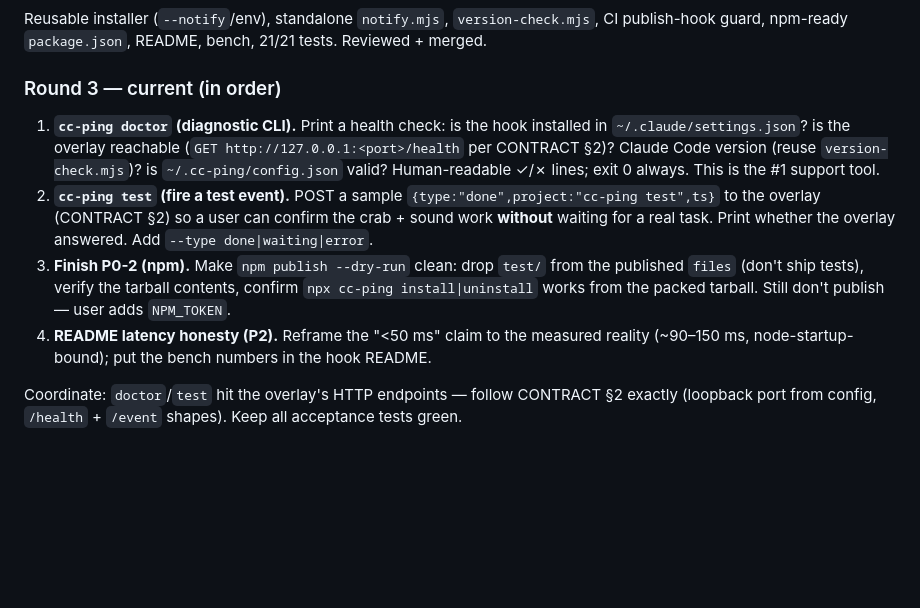
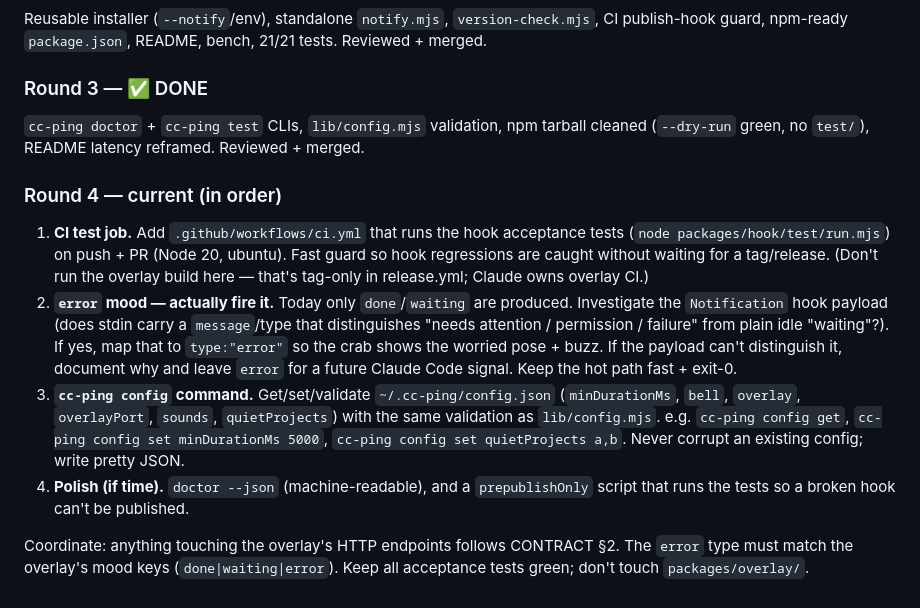
Before and after one commit to kunbindz/cc-ping, a Markdown page: ROADMAP.md, the part around the change. GitHub-like rendering; blank space fills up the shorter version.

Commit message:
docs(roadmap): Round 3 done; add Codex Round 4 (CI test job, error mood, config CLI)
Co-Authored-By: Claude Opus 4.8 (1M context) <noreply@anthropic.com>

```diff
--- a/ROADMAP.md
+++ b/ROADMAP.md
@@ -88,19 +88,27 @@ You own `packages/hook/`. Read [CONTRACT.md](CONTRACT.md) first. Don't touch `pa
 Reusable installer (`--notify`/env), standalone `notify.mjs`, `version-check.mjs`, CI publish-hook
 guard, npm-ready `package.json`, README, bench, 21/21 tests. Reviewed + merged.
 
-### Round 3 — current (in order)
-1. **`cc-ping doctor` (diagnostic CLI).** Print a health check: is the hook installed in
-   `~/.claude/settings.json`? is the overlay reachable (`GET http://127.0.0.1:<port>/health` per
-   CONTRACT §2)? Claude Code version (reuse `version-check.mjs`)? is `~/.cc-ping/config.json` valid?
-   Human-readable ✓/✗ lines; exit 0 always. This is the #1 support tool.
-2. **`cc-ping test` (fire a test event).** POST a sample `{type:"done",project:"cc-ping test",ts}`
-   to the overlay (CONTRACT §2) so a user can confirm the crab + sound work **without** waiting for
-   a real task. Print whether the overlay answered. Add `--type done|waiting|error`.
-3. **Finish P0-2 (npm).** Make `npm publish --dry-run` clean: drop `test/` from the published
-   `files` (don't ship tests), verify the tarball contents, confirm `npx cc-ping install|uninstall`
-   works from the packed tarball. Still don't publish — user adds `NPM_TOKEN`.
-4. **README latency honesty (P2).** Reframe the "<50 ms" claim to the measured reality
-   (~90–150 ms, node-startup-bound); put the bench numbers in the hook README.
+### Round 3 — ✅ DONE
+`cc-ping doctor` + `cc-ping test` CLIs, `lib/config.mjs` validation, npm tarball cleaned
+(`--dry-run` green, no `test/`), README latency reframed. Reviewed + merged.
 
-Coordinate: `doctor`/`test` hit the overlay's HTTP endpoints — follow CONTRACT §2 exactly (loopback
-port from config, `/health` + `/event` shapes). Keep all acceptance tests green.
+### Round 4 — current (in order)
+1. **CI test job.** Add `.github/workflows/ci.yml` that runs the hook acceptance tests
+   (`node packages/hook/test/run.mjs`) on push + PR (Node 20, ubuntu). Fast guard so hook
+   regressions are caught without waiting for a tag/release. (Don't run the overlay build here —
+   that's tag-only in release.yml; Claude owns overlay CI.)
+2. **`error` mood — actually fire it.** Today only `done`/`waiting` are produced. Investigate the
+   `Notification` hook payload (does stdin carry a `message`/type that distinguishes "needs
+   attention / permission / failure" from plain idle "waiting"?). If yes, map that to `type:"error"`
+   so the crab shows the worried pose + buzz. If the payload can't distinguish it, document why and
+   leave `error` for a future Claude Code signal. Keep the hot path fast + exit-0.
+3. **`cc-ping config` command.** Get/set/validate `~/.cc-ping/config.json`
+   (`minDurationMs`, `bell`, `overlay`, `overlayPort`, `sounds`, `quietProjects`) with the same
+   validation as `lib/config.mjs`. e.g. `cc-ping config get`, `cc-ping config set minDurationMs 5000`,
+   `cc-ping config set quietProjects a,b`. Never corrupt an existing config; write pretty JSON.
+4. **Polish (if time).** `doctor --json` (machine-readable), and a `prepublishOnly` script that runs
+   the tests so a broken hook can't be published.
+
+Coordinate: anything touching the overlay's HTTP endpoints follows CONTRACT §2. The `error` type
+must match the overlay's mood keys (`done|waiting|error`). Keep all acceptance tests green; don't
+touch `packages/overlay/`.
```
